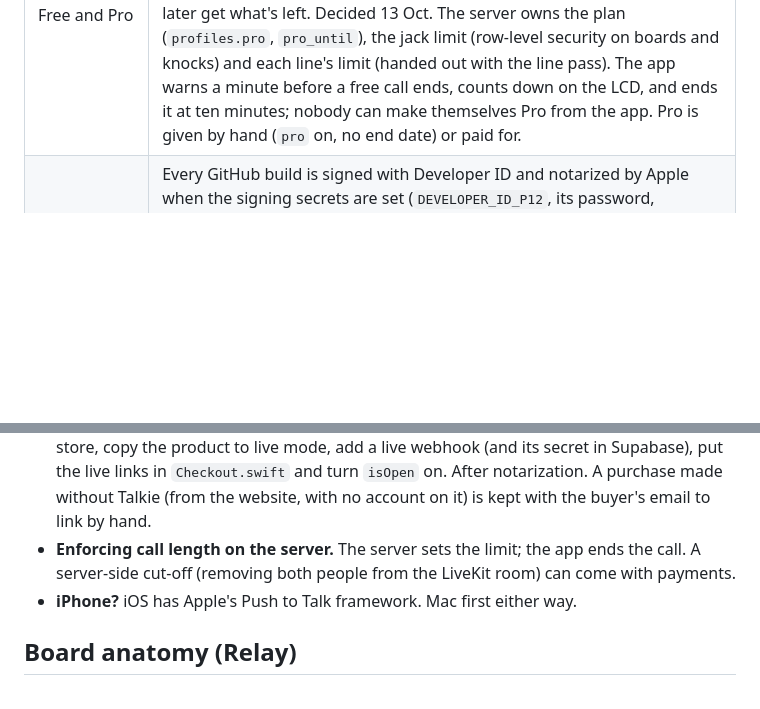
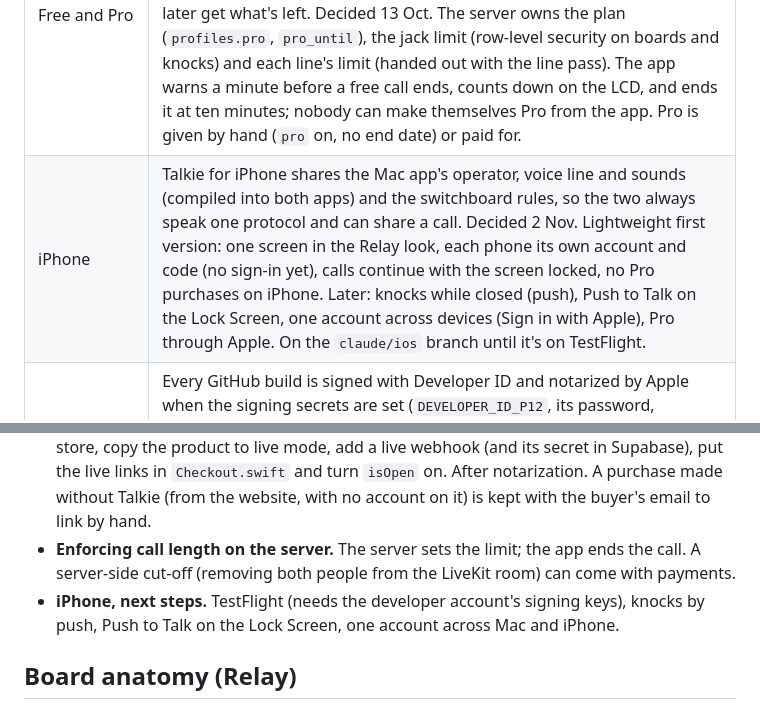
Before and after one commit to spacemnke/talkie, a Markdown page: design/DECISIONS.md, 2 parts joined by grey strips. Drawn GitHub-style; blank space fills up the shorter version.

```diff
--- a/design/DECISIONS.md
+++ b/design/DECISIONS.md
@@ -24,6 +24,7 @@ a patch cord into their jack. They hear a knock; when they let you in, the line
 | Buzz | A key on the mic plays a call tone to everyone on an open line. |
 | Eight jacks | A board has eight jacks: three on Free, all eight on Pro. Jacks past your plan show **PRO**. Friends already on one (after Pro ends) stay, but can't be knocked and their knocks don't ring until you go Pro or move them down. Right-click a jack to eject someone and make room; their code brings them back. |
 | Free and Pro | Free: 3 jacks, group calls of 3, 10-minute calls (no limit if the other person has Pro), the standard knock, no effects on calls. Pro: 8 jacks, group calls of 5, no time limit, voice effects, a knock sound per friend; about $4 a month or $36 a year. A call's clock starts with its first line and is the same for everyone on it: no limit if anyone on it has Pro, and people who join later get what's left. Decided 13 Oct. The server owns the plan (`profiles.pro`, `pro_until`), the jack limit (row-level security on boards and knocks) and each line's limit (handed out with the line pass). The app warns a minute before a free call ends, counts down on the LCD, and ends it at ten minutes; nobody can make themselves Pro from the app. Pro is given by hand (`pro` on, no end date) or paid for. |
+| iPhone | Talkie for iPhone shares the Mac app's operator, voice line and sounds (compiled into both apps) and the switchboard rules, so the two always speak one protocol and can share a call. Decided 2 Nov. Lightweight first version: one screen in the Relay look, each phone its own account and code (no sign-in yet), calls continue with the screen locked, no Pro purchases on iPhone. Later: knocks while closed (push), Push to Talk on the Lock Screen, one account across devices (Sign in with Apple), Pro through Apple. On the `claude/ios` branch until it's on TestFlight. |
 | Notarization | Every GitHub build is signed with Developer ID and notarized by Apple when the signing secrets are set (`DEVELOPER_ID_P12`, its password, `APPLE_ID`, `APPLE_TEAM_ID`, `APPLE_APP_PASSWORD`): the same Apple Developer team as DiscordDeck and Pluck, but in CI rather than on the Mac, so updates stay automatic. Decided 31 Oct. The disk image stays (drag to Applications) rather than DiscordDeck's .pkg. |
 | Payments | Lemon Squeezy (merchant of record, handles sales tax), in its own Talkie store. Decided 13 Oct. Store `switchtalkie` (497148), product Talkie Pro (1437273), variants Monthly (2244194) and Yearly (2244196); the checkout links are in `Checkout.swift` and change when the store goes live. Go Pro opens a monthly or yearly checkout tagged with your account (`checkout[custom][user_id]`); Lemon Squeezy calls the `lemon-webhook` function on every subscription change, which records it in a private `subscriptions` table and sets `pro_until`: renewal date plus three days while active, the end of the paid period once cancelled, now when it's paused, unpaid or expired. Pro given by hand is never touched. Lemon Squeezy is in maintenance mode since Stripe bought it; if it closes, only the webhook changes. |
 | Knock sounds | Knuckles (the standard knock), Shave and a Haircut, Woodblock, Doorbell, Bike Bell, Telegraph (T-A-L-K in Morse). Pro picks one per friend from the jack's right-click menu; it's what you hear when they knock. Kept on your Mac. |
@@ -44,7 +45,7 @@ a patch cord into their jack. They hear a knock; when they let you in, the line
 - **Hear yourself live?** The Voice Effects window plays a recording back, which avoids feedback. Live monitoring would need headphones.
 - **Taking real money.** Payments are tested end to end in test mode (13 Oct) and switched off in the app (`Checkout.isOpen`) so the test card can't hand out Pro. To open: activate the store, copy the product to live mode, add a live webhook (and its secret in Supabase), put the live links in `Checkout.swift` and turn `isOpen` on. After notarization. A purchase made without Talkie (from the website, with no account on it) is kept with the buyer's email to link by hand.
 - **Enforcing call length on the server.** The server sets the limit; the app ends the call. A server-side cut-off (removing both people from the LiveKit room) can come with payments.
-- **iPhone?** iOS has Apple's Push to Talk framework. Mac first either way.
+- **iPhone, next steps.** TestFlight (needs the developer account's signing keys), knocks by push, Push to Talk on the Lock Screen, one account across Mac and iPhone.
 
 ## Board anatomy (Relay)
 
```
Also changed, not shown: README.md (+20 -0 lines).
